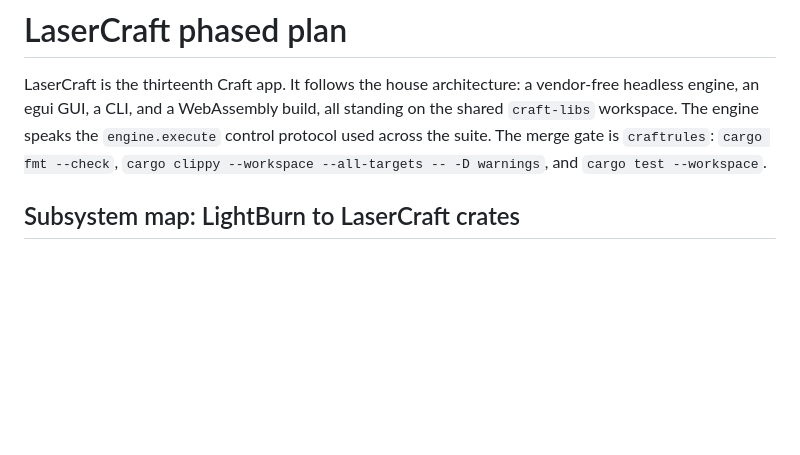
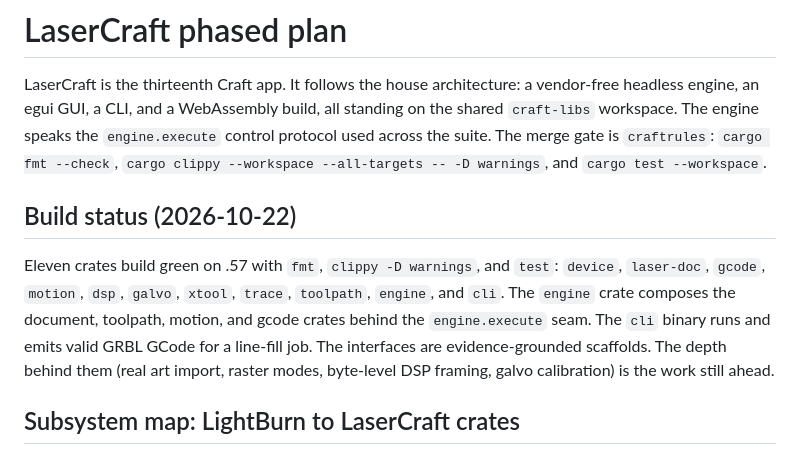
Before and after one commit to wdunn001/lasercraft, a Markdown page: docs/PLAN.md, the part around the change. Rendered like a GitHub page; blank space fills up the shorter version.

Commit message:
Record 11-crate build milestone in the plan

```diff
--- a/docs/PLAN.md
+++ b/docs/PLAN.md
@@ -1,6 +1,10 @@
 # LaserCraft phased plan
 
 LaserCraft is the thirteenth Craft app. It follows the house architecture: a vendor-free headless engine, an egui GUI, a CLI, and a WebAssembly build, all standing on the shared `craft-libs` workspace. The engine speaks the `engine.execute` control protocol used across the suite. The merge gate is `craftrules`: `cargo fmt --check`, `cargo clippy --workspace --all-targets -- -D warnings`, and `cargo test --workspace`.
+
+## Build status (2026-10-22)
+
+Eleven crates build green on .57 with `fmt`, `clippy -D warnings`, and `test`: `device`, `laser-doc`, `gcode`, `motion`, `dsp`, `galvo`, `xtool`, `trace`, `toolpath`, `engine`, and `cli`. The `engine` crate composes the document, toolpath, motion, and gcode crates behind the `engine.execute` seam. The `cli` binary runs and emits valid GRBL GCode for a line-fill job. The interfaces are evidence-grounded scaffolds. The depth behind them (real art import, raster modes, byte-level DSP framing, galvo calibration) is the work still ahead.
 
 ## Subsystem map: LightBurn to LaserCraft crates
 
```
